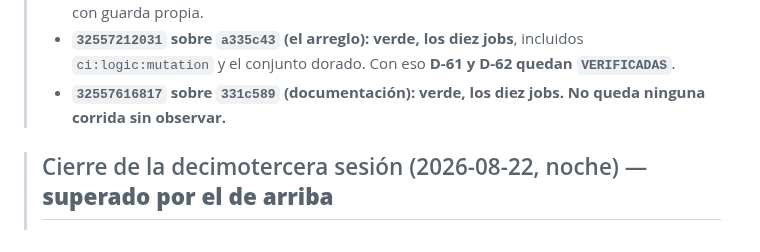
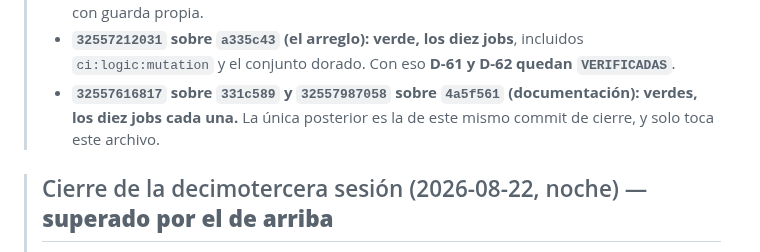
Before and after one commit to MEX-AmatsuMikaboshi/profe_ia, a Markdown page: docs/plan/HANDOFF.md, the part around the change. Drawn GitHub-style.

Commit message:
docs: cierre de sesion — corridas 32557616817 y 32557987058 observadas en verde

```diff
--- a/docs/plan/HANDOFF.md
+++ b/docs/plan/HANDOFF.md
@@ -107,8 +107,9 @@
 >   pruebas encuentra en producción**, y está arreglado en el commit siguiente, con guarda propia.
 > - **`32557212031` sobre `a335c43` (el arreglo): verde, los diez jobs**, incluidos `ci:logic:mutation`
 >   y el conjunto dorado. Con eso **D-61 y D-62 quedan `VERIFICADAS`**.
-> - **`32557616817` sobre `331c589` (documentación): verde, los diez jobs.** **No queda ninguna
->   corrida sin observar.**
+> - **`32557616817` sobre `331c589` y `32557987058` sobre `4a5f561` (documentación): verdes, los diez
+>   jobs cada una.** La única posterior es la de este mismo commit de cierre, y solo toca este
+>   archivo.
 
 > ## Cierre de la decimotercera sesión (2026-08-22, noche) — **superado por el de arriba**
 >
```
